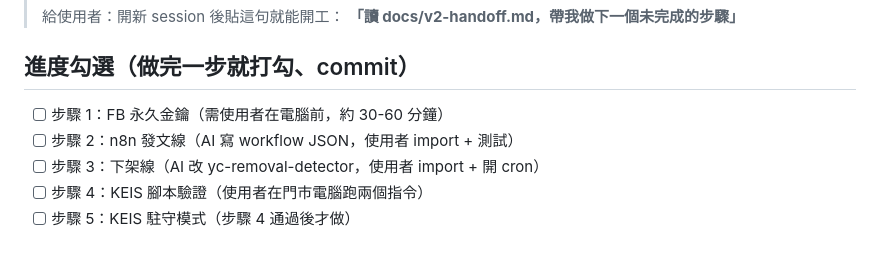
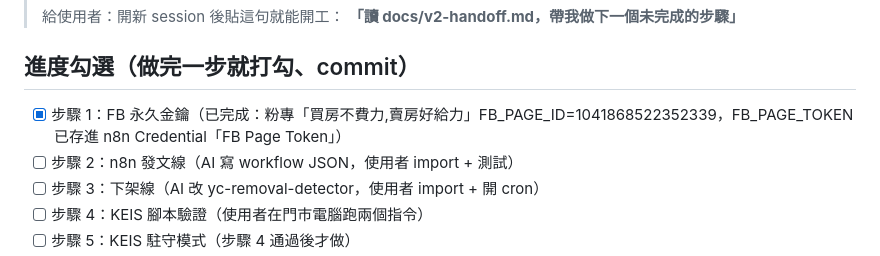
Before and after one commit to gerla9711010-eng/asce, a Markdown page: docs/v2-handoff.md, the part around the change. GitHub-like rendering.

```diff
--- a/docs/v2-handoff.md
+++ b/docs/v2-handoff.md
@@ -7,7 +7,7 @@
 
 ## 進度勾選（做完一步就打勾、commit）
 
-- [ ] 步驟 1：FB 永久金鑰（需使用者在電腦前，約 30-60 分鐘）
+- [x] 步驟 1：FB 永久金鑰（已完成：粉專「買房不費力,賣房好給力」FB_PAGE_ID=1041868522352339，FB_PAGE_TOKEN 已存進 n8n Credential「FB Page Token」）
 - [ ] 步驟 2：n8n 發文線（AI 寫 workflow JSON，使用者 import + 測試）
 - [ ] 步驟 3：下架線（AI 改 yc-removal-detector，使用者 import + 開 cron）
 - [ ] 步驟 4：KEIS 腳本驗證（使用者在門市電腦跑兩個指令）
```
Also changed, not shown: docs/STATUS.md (+7 -3 lines), docs/fb-token-rotate.md (added, +37 -0 lines).
